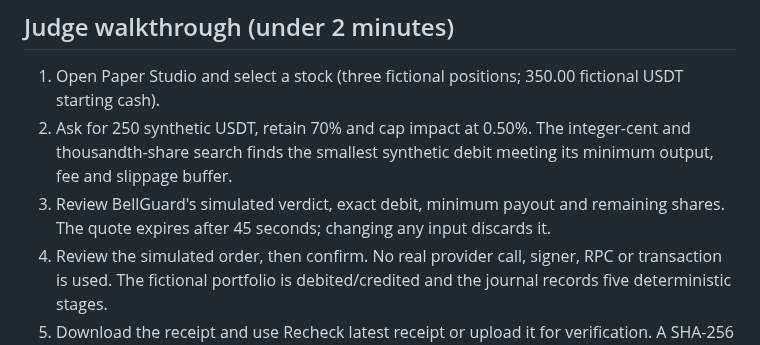
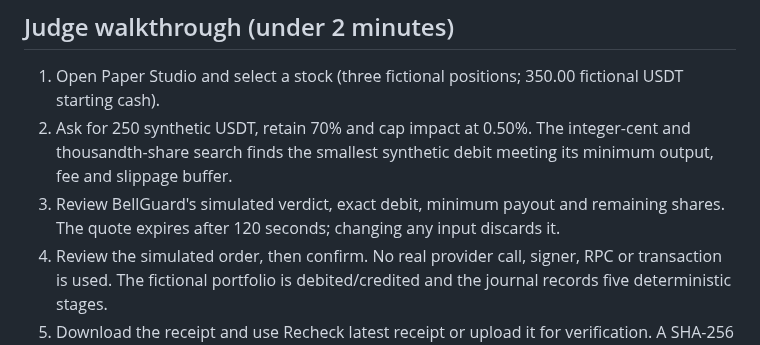
Before and after one commit to Tajudeeen/remain, a Markdown page: docs/paper-studio.md, the part around the change. Rendered like a GitHub page.

Commit message:
Allow a 120-second fictional quote review for reliable demo narration

```diff
--- a/docs/paper-studio.md
+++ b/docs/paper-studio.md
@@ -20,7 +20,7 @@ The standalone *frontend* does not authenticate real data. Every balance and fil
 
 1. Open Paper Studio and select a stock (three fictional positions; 350.00 fictional USDT starting cash).
 2. Ask for 250 synthetic USDT, retain 70% and cap impact at 0.50%. The integer-cent and thousandth-share search finds the smallest synthetic debit meeting its minimum output, fee and slippage buffer.
-3. Review BellGuard's simulated verdict, exact debit, minimum payout and remaining shares. The quote expires after 45 seconds; changing any input discards it.
+3. Review BellGuard's simulated verdict, exact debit, minimum payout and remaining shares. The quote expires after 120 seconds; changing any input discards it.
 4. Review the simulated order, then confirm. No real provider call, signer, RPC or transaction is used. The fictional portfolio is debited/credited and the journal records five deterministic stages.
 5. Download the receipt and use Recheck latest receipt or upload it for verification. A SHA-256 hash and recomputed accounting detect accidental or unrehashable changes. A forged simulation file can be rehashed, so this is not an authenticated, tamper-proof blockchain receipt.
 6. Test Trading halt, High impact, Thin liquidity and Stale data. Paused/stale never pass; a closed session needs explicit permission. Retained stock stays above the chosen floor.
```
